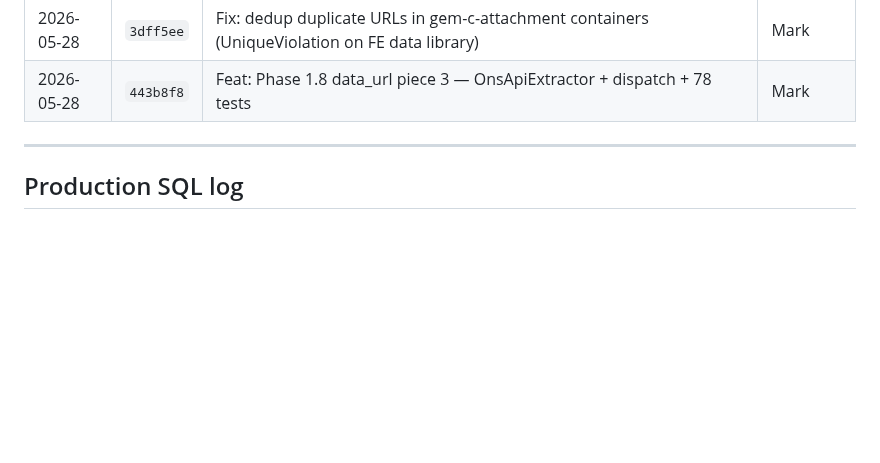
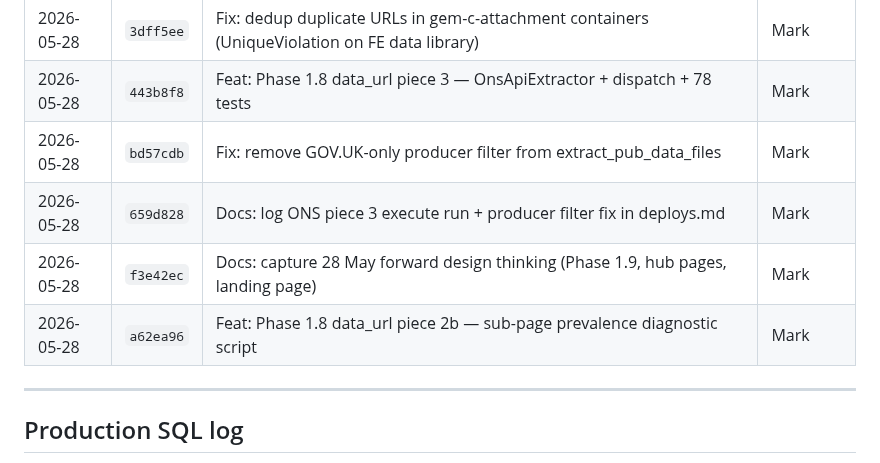
Before and after one commit to markyf801/Westminsterbrief, a Markdown page: docs/deploys.md, the part around the change. GitHub-like rendering; blank space fills up the shorter version.

Commit message:
Chore: catch up deploys.md push log (bd57cdb, 659d828, f3e42ec, a62ea96)
Co-Authored-By: Claude Sonnet 4.6 <noreply@anthropic.com>

```diff
--- a/docs/deploys.md
+++ b/docs/deploys.md
@@ -65,6 +65,10 @@ Beta-only pushes (branch `beta`, not yet merged to master) are not logged here.
 | 2026-05-28 | `9c2f657` | Feat: Phase 1.8 data_url piece 2 — GOV.UK extractor, orchestration script, 61 tests         | Mark     |
 | 2026-05-28 | `3dff5ee` | Fix: dedup duplicate URLs in gem-c-attachment containers (UniqueViolation on FE data library) | Mark   |
 | 2026-05-28 | `443b8f8` | Feat: Phase 1.8 data_url piece 3 — OnsApiExtractor + dispatch + 78 tests                    | Mark     |
+| 2026-05-28 | `bd57cdb` | Fix: remove GOV.UK-only producer filter from extract_pub_data_files                         | Mark     |
+| 2026-05-28 | `659d828` | Docs: log ONS piece 3 execute run + producer filter fix in deploys.md                       | Mark     |
+| 2026-05-28 | `f3e42ec` | Docs: capture 28 May forward design thinking (Phase 1.9, hub pages, landing page)           | Mark     |
+| 2026-05-28 | `a62ea96` | Feat: Phase 1.8 data_url piece 2b — sub-page prevalence diagnostic script                   | Mark     |
 
 ---
 
```
